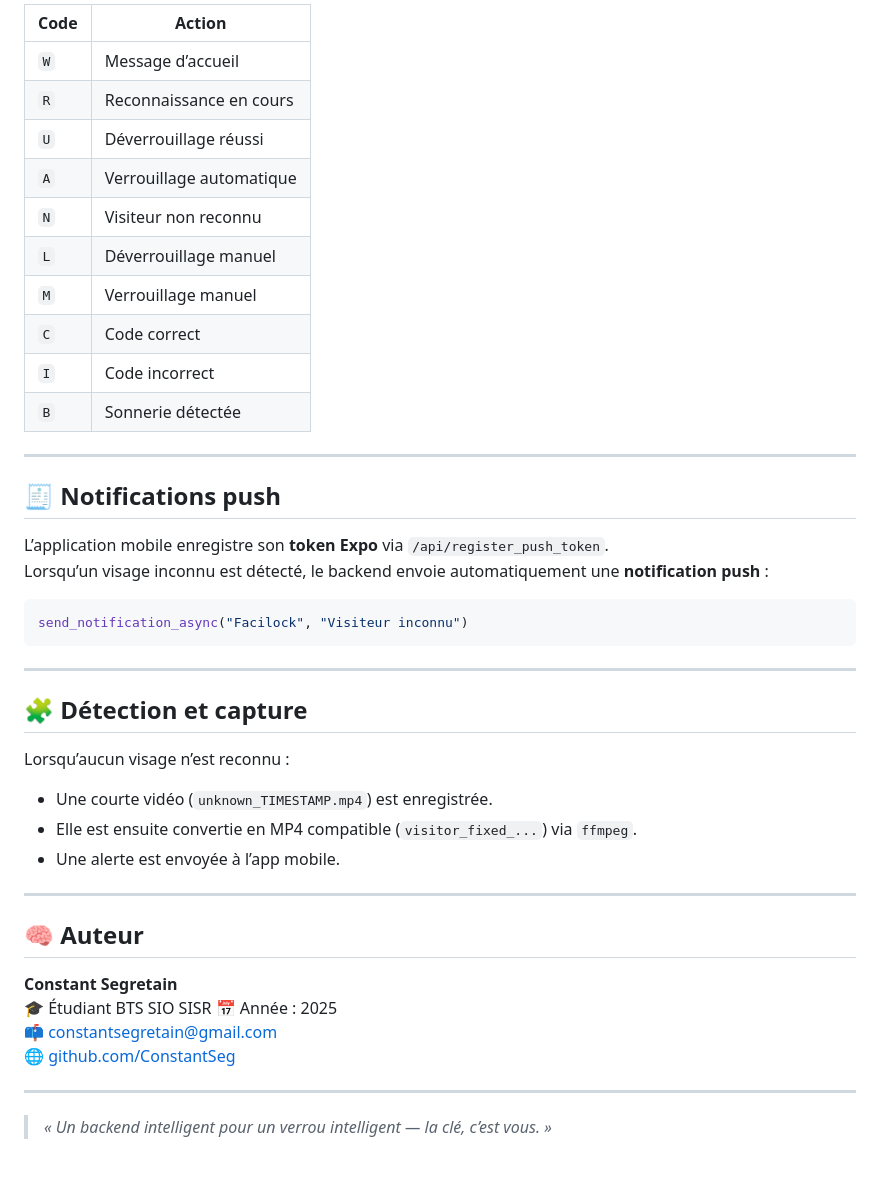
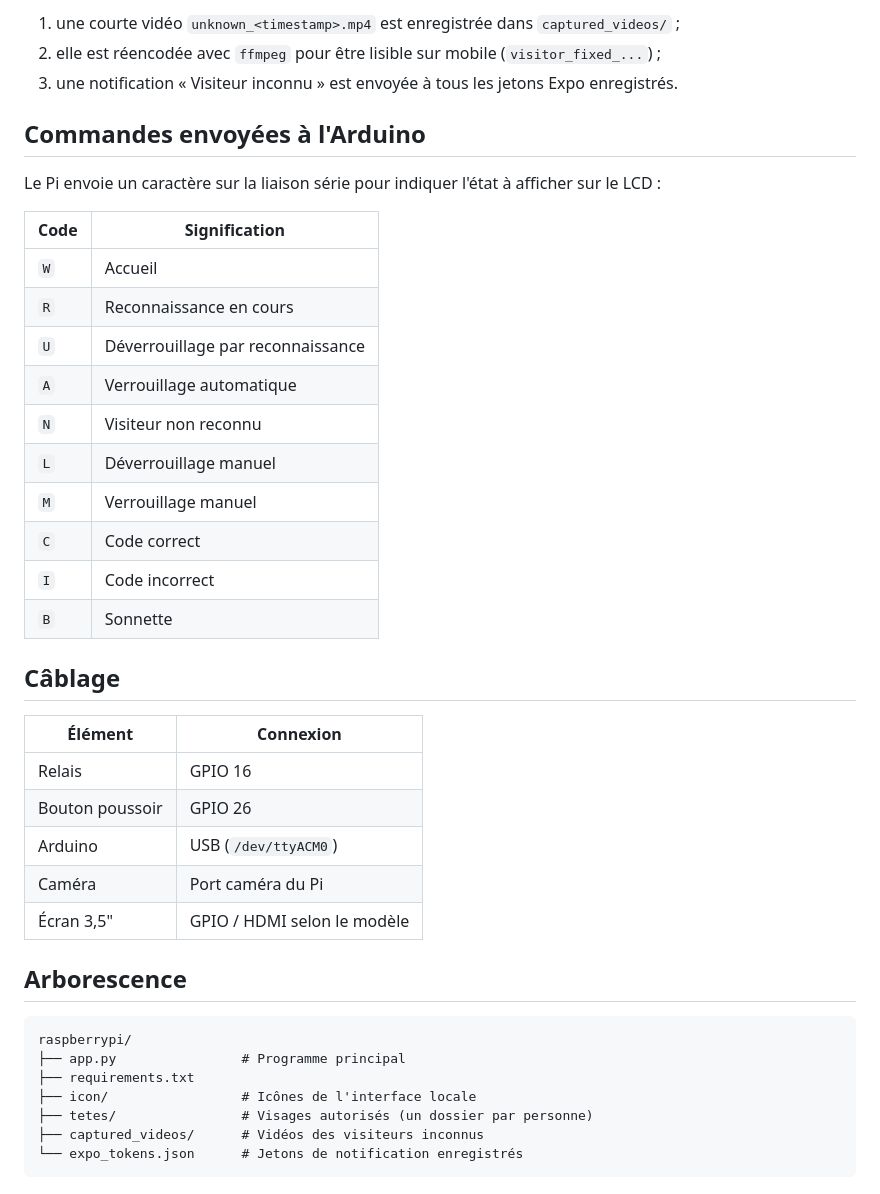
Before and after one commit to constantseg/FaciLock, a Markdown page: backend/raspberrypi/README.md, the part around one of its changes. Drawn GitHub-style.

````diff
--- a/backend/raspberrypi/README.md
+++ b/backend/raspberrypi/README.md
@@ -140,47 +87,43 @@ python app.py
 
-| Code | Action |
-|------|--------|
-| `W` | Message d’accueil |
+1. une courte vidéo `unknown_<timestamp>.mp4` est enregistrée dans `captured_videos/` ;
+2. elle est réencodée avec `ffmpeg` pour être lisible sur mobile (`visitor_fixed_...`) ;
+3. une notification « Visiteur inconnu » est envoyée à tous les jetons Expo enregistrés.
+
+## Commandes envoyées à l'Arduino
+
+Le Pi envoie un caractère sur la liaison série pour indiquer l'état à afficher sur le LCD :
+
+| Code | Signification |
+|------|---------------|
+| `W` | Accueil |
 | `R` | Reconnaissance en cours |
-| `U` | Déverrouillage réussi |
+| `U` | Déverrouillage par reconnaissance |
 | `A` | Verrouillage automatique |
 | `N` | Visiteur non reconnu |
 | `L` | Déverrouillage manuel |
 | `M` | Verrouillage manuel |
 | `C` | Code correct |
 | `I` | Code incorrect |
-| `B` | Sonnerie détectée |
+| `B` | Sonnette |
 
----
+## Câblage
 
-## 🧾 Notifications push
+| Élément | Connexion |
+|---------|-----------|
+| Relais | GPIO 16 |
+| Bouton poussoir | GPIO 26 |
+| Arduino | USB (`/dev/ttyACM0`) |
+| Caméra | Port caméra du Pi |
+| Écran 3,5" | GPIO / HDMI selon le modèle |
 
-L’application mobile enregistre son **token Expo** via `/api/register_push_token`.
-Lorsqu’un visage inconnu est détecté, le backend envoie automatiquement une **notification push** :
+## Arborescence
 
-```python
-send_notification_async("Facilock", "Visiteur inconnu")
 ```
-
----
-
-## 🧩 Détection et capture
-
-Lorsqu’aucun visage n’est reconnu :
-- Une courte vidéo (`unknown_TIMESTAMP.mp4`) est enregistrée.
-- Elle est ensuite convertie en MP4 compatible (`visitor_fixed_...`) via `ffmpeg`.
-- Une alerte est envoyée à l’app mobile.
-
----
-
-## 🧠 Auteur
-
-**Constant Segretain**
-🎓 Étudiant BTS SIO SISR
-📅 Année : 2025
-📫 [constantsegretain@gmail.com](mailto:constantsegretain@gmail.com)
-🌐 [github.com/ConstantSeg](https://github.com/ConstantSeg)
-
----
-
-> _« Un backend intelligent pour un verrou intelligent — la clé, c’est vous. »_
+raspberrypi/
+├── app.py                # Programme principal
+├── requirements.txt
+├── icon/                 # Icônes de l'interface locale
+├── tetes/                # Visages autorisés (un dossier par personne)
+├── captured_videos/      # Vidéos des visiteurs inconnus
+└── expo_tokens.json      # Jetons de notification enregistrés
+```
````
Also changed, not shown: other parts of backend/raspberrypi/README.md (+63 -116 lines).
